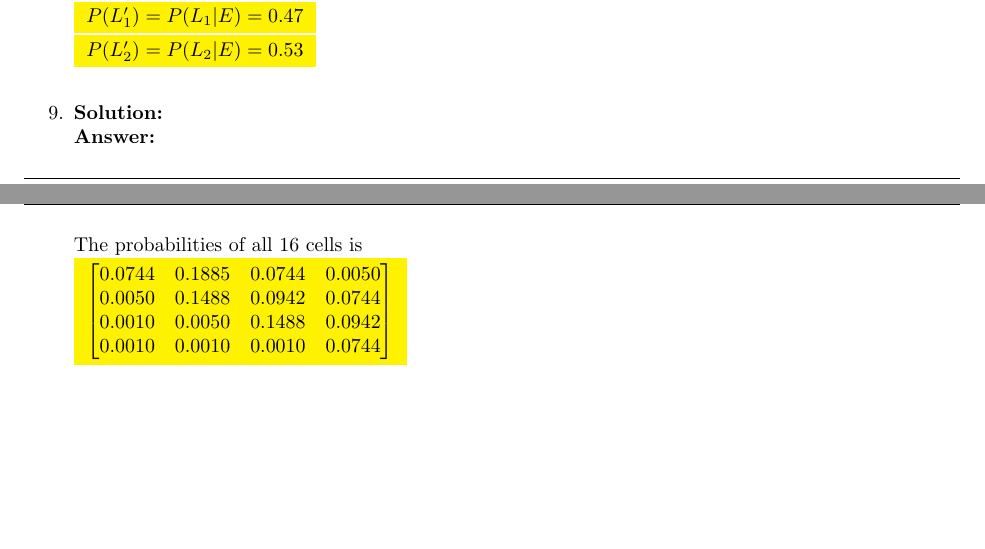
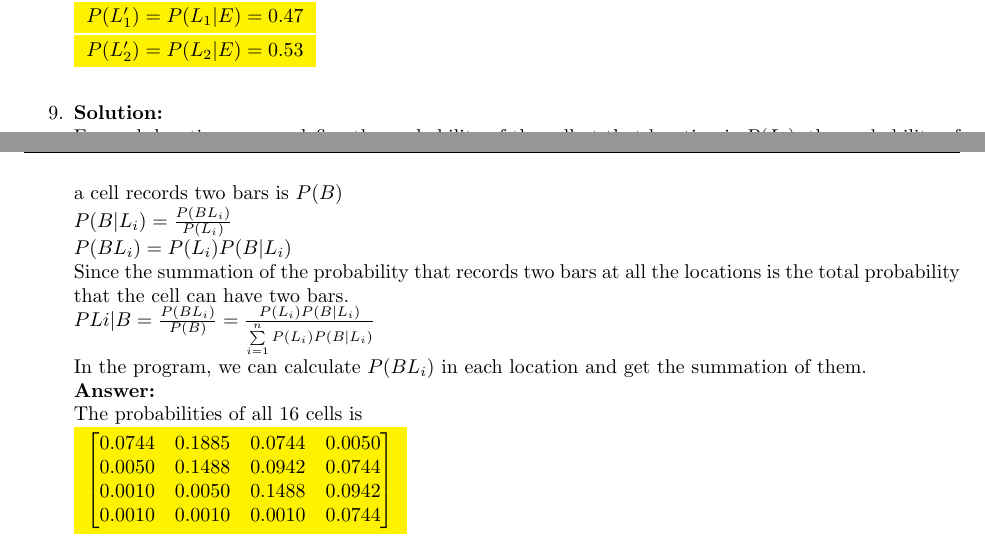
Before and after one commit to xiaoqizhou/xcsApril2017, a LaTeX problem sheet (cs109 homework 2 Xiaoqi Zhou.tex): two parts of pages 3 and 4 of 4, joined at a grey line, cut so that both start at the same text. Compiled offline with pdfLaTeX.

Commit message:
update pset 2 9

```diff
--- a/cs109 homework 2 Xiaoqi Zhou.tex
+++ b/cs109 homework 2 Xiaoqi Zhou.tex
@@ -233,15 +233,19 @@
 	}\\
 	\item
 	\mysolu
+	For each location we can define the probability of the cell at that location is ${P(L_i)}$; the probability of a cell records two bars is ${P(B)}$\\
+	${P(B|L_i)=\frac{P(BL_i)}{P(L_i)}}$\\
+	${P(BL_i)=P(L_i)P(B|L_i)}$\\
+	Since the summation of the probability that records two bars at all the locations is the total probability that the cell can have two bars.\\
+	${P{Li|B}=\frac{P(BL_i)}{P(B)}=\frac{P(L_i)P(B|L_i)}{\sum\limits_{i=1}^n P(L_i)P(B|L_i)}}$\\
+	In the program, we can calculate ${P(BL_i)}$ in each location and get the summation of them.\\
 	\myansw
 	The probabilities of all 16 cells is\\
 	\colorbox{yellow}{
 		$\begin{bmatrix}
 			0.0744&0.1885&0.0744&0.0050\\
 			0.0050&0.1488&0.0942&0.0744\\
-
 			0.0010&0.0050&0.1488&0.0942\\
-
 			0.0010&0.0010&0.0010&0.0744\\
 		\end{bmatrix}$
 	}
```
Also changed, not shown: cs109 homework 2 Xiaoqi Zhou.pdf, 2 other files.
